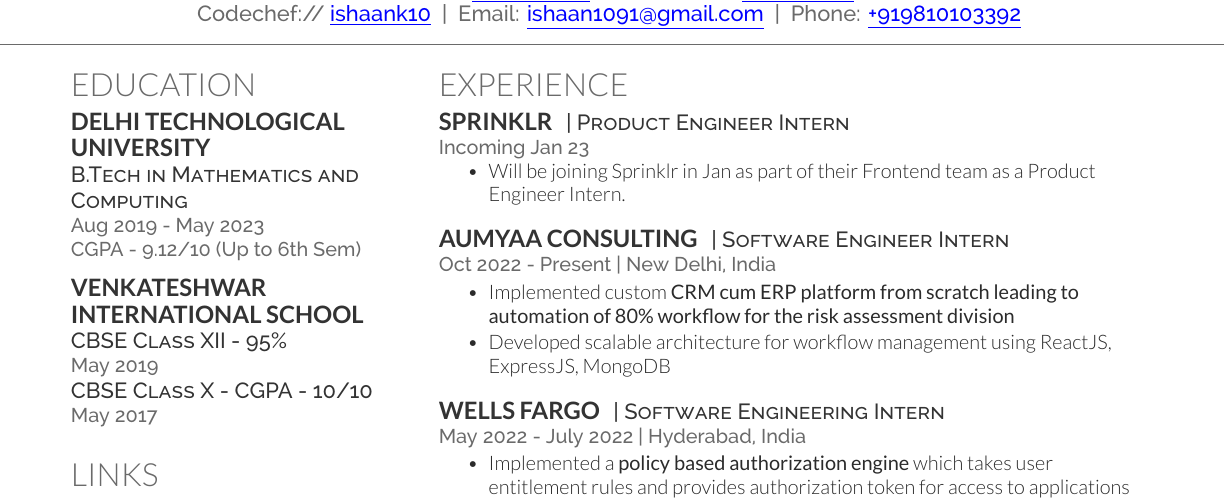
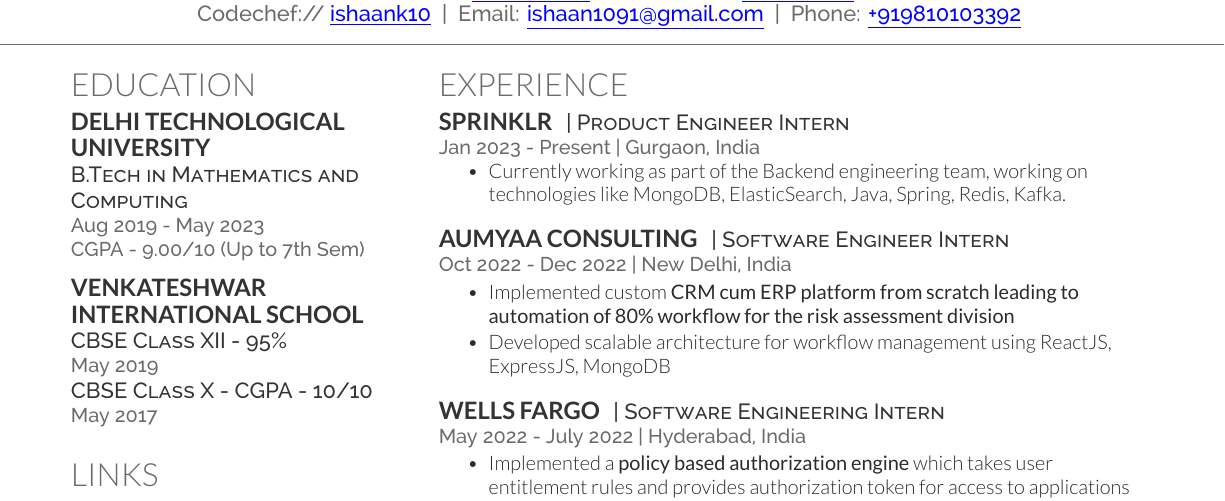
Before and after one commit to ishaan1091/Resume, a LaTeX CV (IshaanKamra.tex): part of the page, cut so that both start at the same text. Compiled offline with XeLaTeX.

Commit message:
Updated Resume

```diff
--- a/IshaanKamra.tex
+++ b/IshaanKamra.tex
@@ -59,7 +59,7 @@
     \subsection{University}
     \descript{B.Tech in Mathematics and Computing}
     \location{Aug 2019 - May 2023}
-    \location{CGPA - \textbf{9.12/10} (Up to 6th Sem)}
+    \location{CGPA - \textbf{9.00/10} (Up to 7th Sem)}
     \sectionsep
 
     \subsection{Venkateshwar}
@@ -139,16 +139,16 @@
     \section{Experience}
     \runsubsection{Sprinklr}
     \descript{| Product Engineer Intern}
-    \location{Incoming Jan 23}
+    \location{Jan 2023 - Present | Gurgaon, India}
     \vspace{\topsep} % Hacky fix for awkward extra vertical space
     \begin{tightemize}
-        \item Will be joining Sprinklr in Jan as part of their Frontend team as a Product Engineer Intern.
+        \item Currently working as part of the Backend engineering team, working on technologies like MongoDB, ElasticSearch, Java, Spring, Redis, Kafka.
     \end{tightemize}
     \sectionsep
 
     \runsubsection{Aumyaa Consulting}
     \descript{| Software Engineer Intern}
-    \location{Oct 2022 - Present | New Delhi, India}
+    \location{Oct 2022 - Dec 2022 | New Delhi, India}
     \begin{tightemize}
         \item Implemented custom \textbf{CRM cum ERP platform from scratch leading to automation of 80\% workflow for the risk assessment division}
         \item Developed scalable architecture for workflow management using ReactJS, ExpressJS, MongoDB
```
Also changed, not shown: IshaanKamra.pdf.
